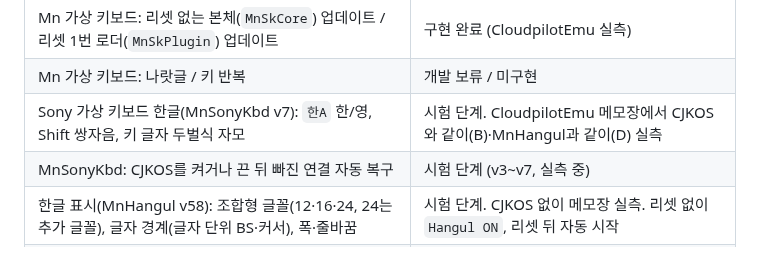
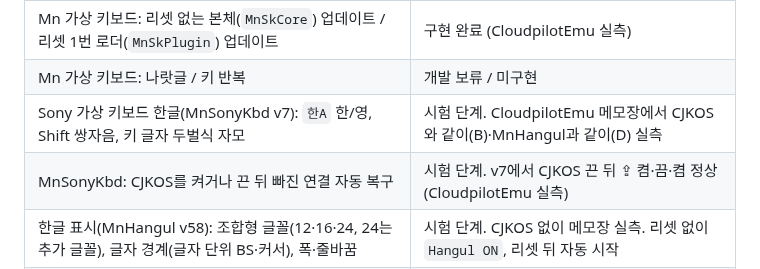
Before and after one commit to muns5965/clie-hangul-keyboard, a Markdown page: README.md, the part around the change. GitHub-like rendering.

Commit message:
docs: MnSonyKbd v7 caps on/off/on after CJKOS off verified; MnHangul BS/cursor after CJKOS off verified
Co-Authored-By: Claude Opus 5.5 <noreply@anthropic.com>
Claude-Session: https://claude.ai/code/session_0111EUgHmukks2KoNHTb7Lqc

```diff
--- a/README.md
+++ b/README.md
@@ -74,7 +74,7 @@ Sony CLIÉ PEG-NR70V(Palm OS 4.1S)에서 한글을 쓰기 위한 모듈 모음.
 | Mn 가상 키보드: 리셋 없는 본체(`MnSkCore`) 업데이트 / 리셋 1번 로더(`MnSkPlugin`) 업데이트 | 구현 완료 (CloudpilotEmu 실측) |
 | Mn 가상 키보드: 나랏글 / 키 반복 | 개발 보류 / 미구현 |
 | Sony 가상 키보드 한글(MnSonyKbd v7): `한A` 한/영, Shift 쌍자음, 키 글자 두벌식 자모 | 시험 단계. CloudpilotEmu 메모장에서 CJKOS와 같이(B)·MnHangul과 같이(D) 실측 |
-| MnSonyKbd: CJKOS를 켜거나 끈 뒤 빠진 연결 자동 복구 | 시험 단계 (v3~v7, 실측 중) |
+| MnSonyKbd: CJKOS를 켜거나 끈 뒤 빠진 연결 자동 복구 | 시험 단계. v7에서 CJKOS 끈 뒤 ⇪ 켬·끔·켬 정상 (CloudpilotEmu 실측) |
 | 한글 표시(MnHangul v58): 조합형 글꼴(12·16·24, 24는 추가 글꼴), 글자 경계(글자 단위 BS·커서), 폭·줄바꿈 | 시험 단계. CJKOS 없이 메모장 실측. 리셋 없이 `Hangul ON`, 리셋 뒤 자동 시작 |
 | MnHangul: CJKOS 감지(켜져 있으면 `Hangul ON`·자동 시작 안 함) | 시험 단계 (v56) |
 
```
Also changed, not shown: docs/KOREAN_SUPPORT.md (+1 -0 lines).
